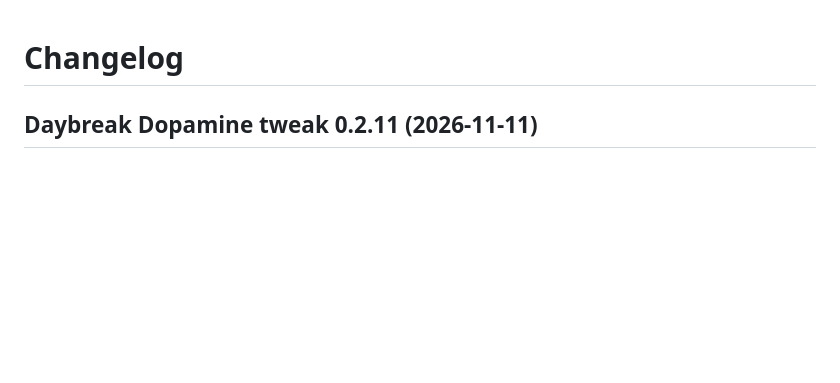
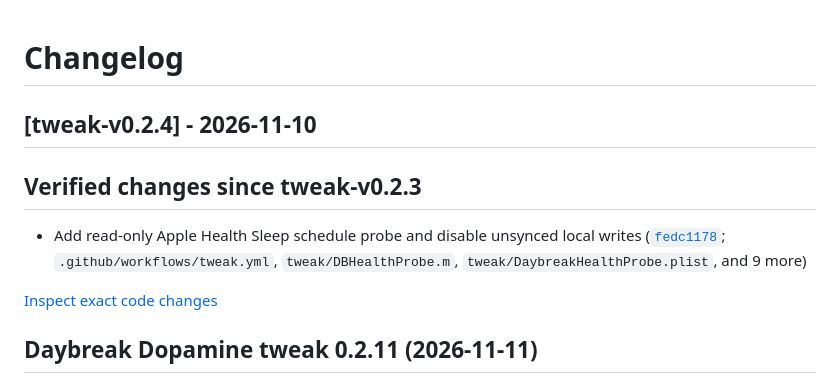
Before and after one commit to soum91/daybreak, a Markdown page: CHANGELOG.md, the part around the change. Drawn GitHub-style; blank space fills up the shorter version.

Commit message:
docs: record factual changes for tweak-v0.2.4 [skip ci]

```diff
--- a/CHANGELOG.md
+++ b/CHANGELOG.md
@@ -1,4 +1,12 @@
 # Changelog
+
+## [tweak-v0.2.4] - 2026-11-10
+
+## Verified changes since tweak-v0.2.3
+
+- Add read-only Apple Health Sleep schedule probe and disable unsynced local writes ([`fedc1178`](https://github.com/soum91/daybreak/commit/fedc11785e3722043652d93f648a77f96c817529); `.github/workflows/tweak.yml`, `tweak/DBHealthProbe.m`, `tweak/DaybreakHealthProbe.plist`, and 9 more)
+
+[Inspect exact code changes](https://github.com/soum91/daybreak/compare/tweak-v0.2.3...tweak-v0.2.4)
 
 ## Daybreak Dopamine tweak 0.2.11 (2026-11-11)
 
```
